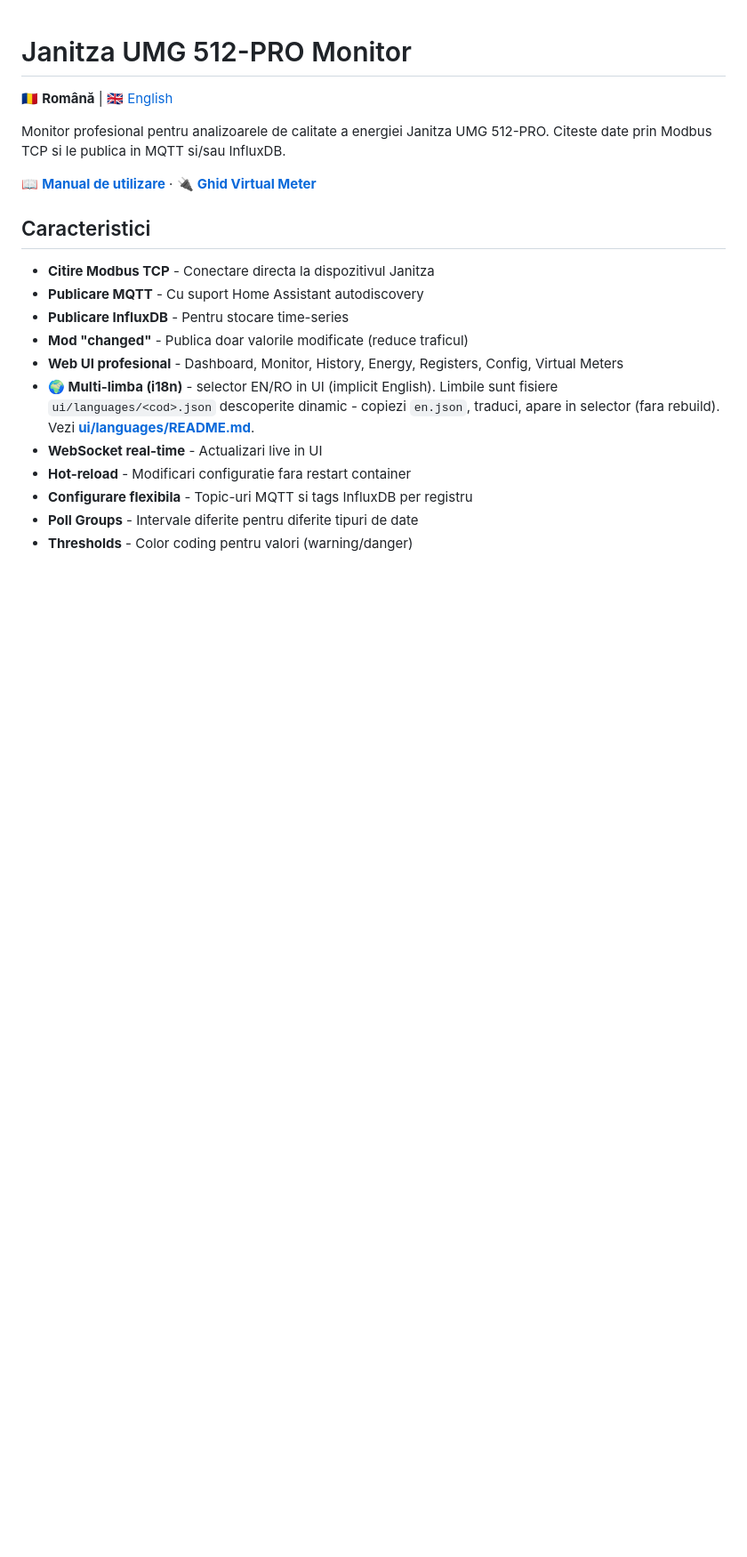
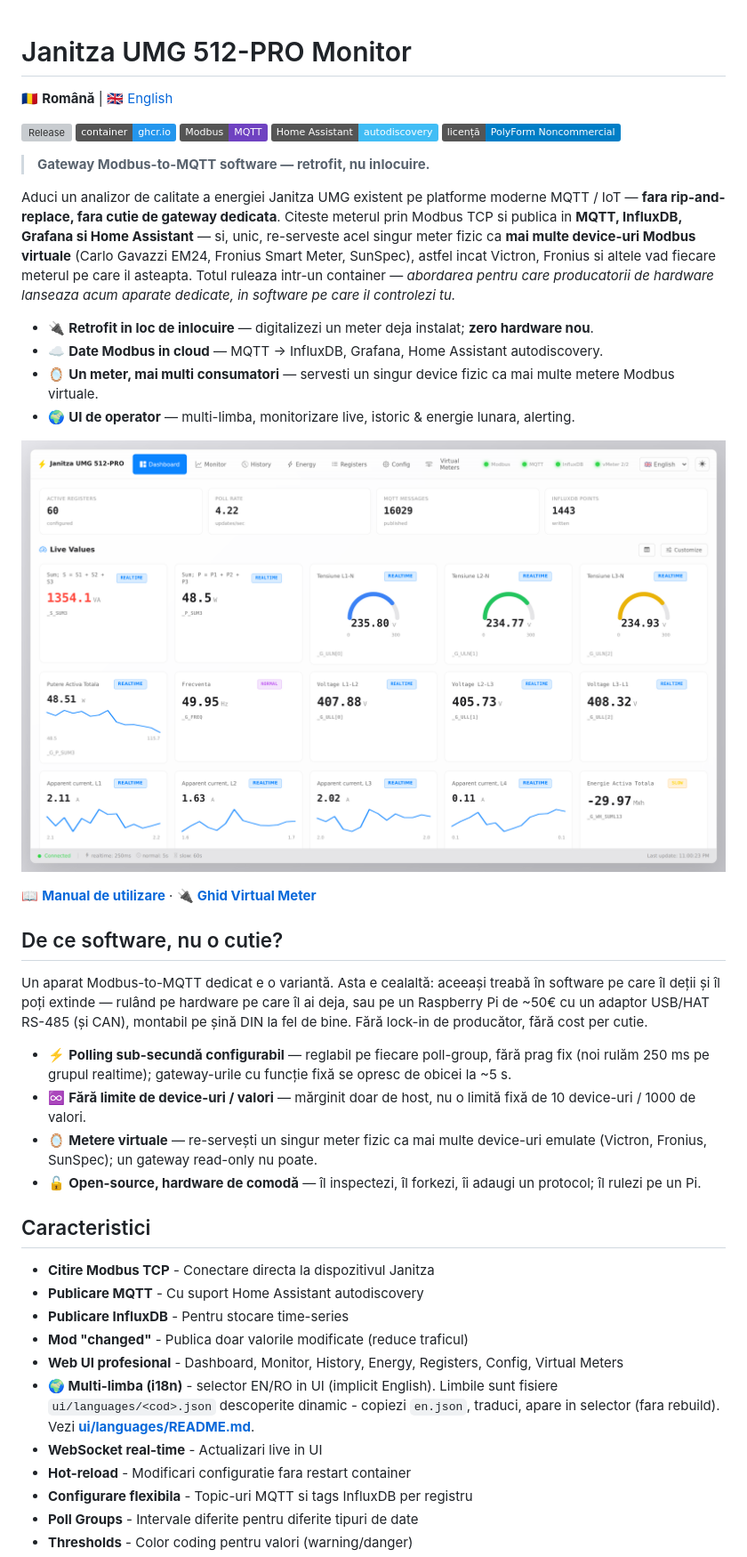
Before and after one commit to sm26449/janitza-monitor, a Markdown page: README.md, the part around the change. Shown at 89% size. Rendered like a GitHub page; badges without logos; blank space fills up the shorter version; grey boxes are pictures that could not be loaded.

```diff
--- a/README.md
+++ b/README.md
@@ -2,9 +2,33 @@
 
 🇷🇴 **Română** | [🇬🇧 English](README.en.md)
 
-Monitor profesional pentru analizoarele de calitate a energiei Janitza UMG 512-PRO. Citeste date prin Modbus TCP si le publica in MQTT si/sau InfluxDB.
+[![Release](https://img.shields.io/github/v/release/sm26449/janitza-monitor?sort=semver)](https://github.com/sm26449/janitza-monitor/releases)
+[![Container](https://img.shields.io/badge/container-ghcr.io-2496ED?logo=docker&logoColor=white)](https://github.com/sm26449/janitza-monitor/pkgs/container/janitza-monitor)
+![Modbus → MQTT](https://img.shields.io/badge/Modbus-MQTT-6f42c1)
+![Home Assistant](https://img.shields.io/badge/Home%20Assistant-autodiscovery-41BDF5?logo=homeassistant&logoColor=white)
+[![Licenta: PolyForm Noncommercial](https://img.shields.io/badge/licen%C8%9B%C4%83-PolyForm%20Noncommercial-blue)](LICENSE)
+
+> **Gateway Modbus-to-MQTT software — retrofit, nu inlocuire.**
+
+Aduci un analizor de calitate a energiei Janitza UMG existent pe platforme moderne MQTT / IoT — **fara rip-and-replace, fara cutie de gateway dedicata**. Citeste meterul prin Modbus TCP si publica in **MQTT, InfluxDB, Grafana si Home Assistant** — si, unic, re-serveste acel singur meter fizic ca **mai multe device-uri Modbus virtuale** (Carlo Gavazzi EM24, Fronius Smart Meter, SunSpec), astfel incat Victron, Fronius si altele vad fiecare meterul pe care il asteapta. Totul ruleaza intr-un container — *abordarea pentru care producatorii de hardware lanseaza acum aparate dedicate, in software pe care il controlezi tu.*
+
+- 🔌 **Retrofit in loc de inlocuire** — digitalizezi un meter deja instalat; **zero hardware nou**.
+- ☁️ **Date Modbus in cloud** — MQTT → InfluxDB, Grafana, Home Assistant autodiscovery.
+- 🪞 **Un meter, mai multi consumatori** — servesti un singur device fizic ca mai multe metere Modbus virtuale.
+- 🌍 **UI de operator** — multi-limba, monitorizare live, istoric & energie lunara, alerting.
+
+![Dashboard](screenshots/dashboard.png)
 
 📖 **[Manual de utilizare](docs/MANUAL.ro.md)** · 🔌 **[Ghid Virtual Meter](docs/VIRTUAL-METER.ro.md)**
+
+## De ce software, nu o cutie?
+
+Un aparat Modbus-to-MQTT dedicat e o variantă. Asta e cealaltă: aceeași treabă în software pe care îl deții și îl poți extinde — rulând pe hardware pe care îl ai deja, sau pe un Raspberry Pi de ~50€ cu un adaptor USB/HAT RS-485 (și CAN), montabil pe șină DIN la fel de bine. Fără lock-in de producător, fără cost per cutie.
+
+- ⚡ **Polling sub-secundă configurabil** — reglabil pe fiecare poll-group, fără prag fix (noi rulăm 250 ms pe grupul realtime); gateway-urile cu funcție fixă se opresc de obicei la ~5 s.
+- ♾️ **Fără limite de device-uri / valori** — mărginit doar de host, nu o limită fixă de 10 device-uri / 1000 de valori.
+- 🪞 **Metere virtuale** — re-servești un singur meter fizic ca mai multe device-uri emulate (Victron, Fronius, SunSpec); un gateway read-only nu poate.
+- 🔓 **Open-source, hardware de comodă** — îl inspectezi, îl forkezi, îi adaugi un protocol; îl rulezi pe un Pi.
 
 ## Caracteristici
 
```
Also changed, not shown: README.en.md (+25 -1 lines).
